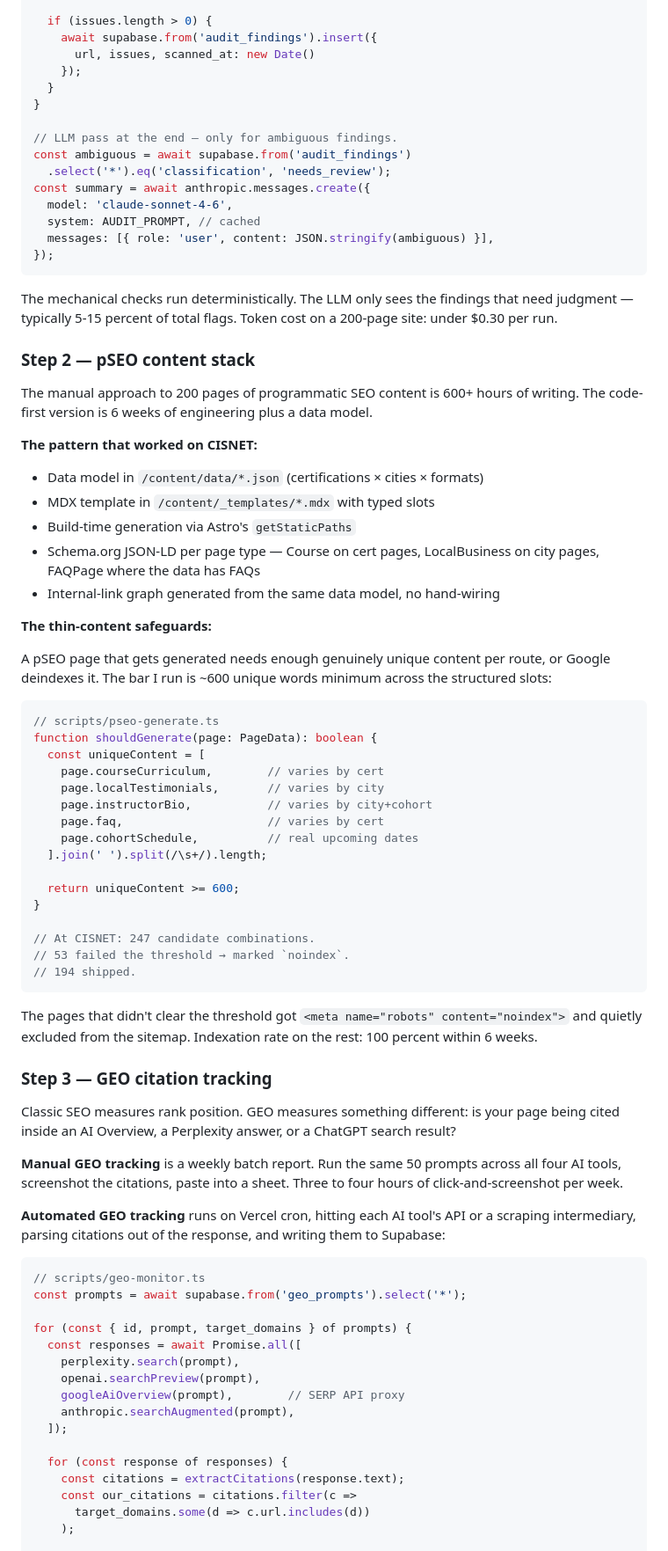
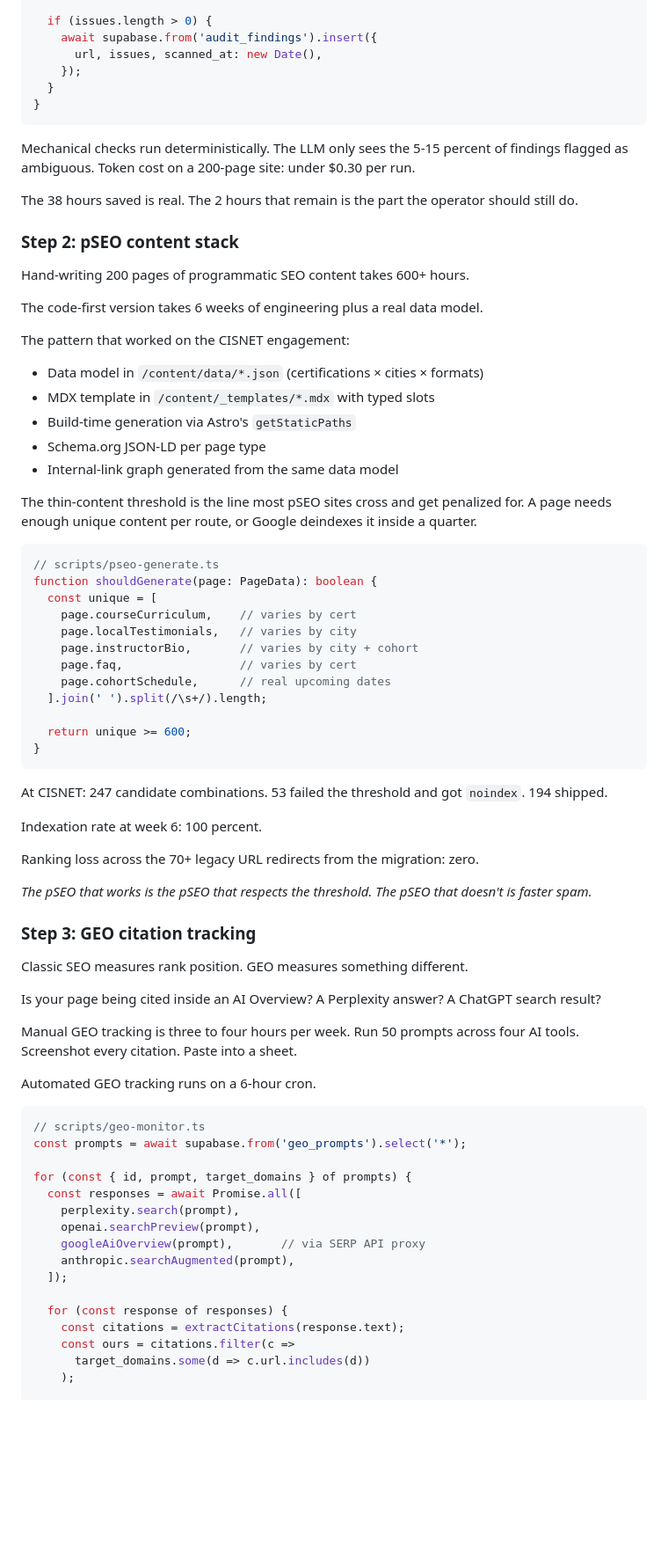
Before and after one commit to pravinemani5545/pravinemaniPortfolio, a Markdown page: docs/article-seo-pseo-geo-automation-stack.md, the part around one of its changes. Shown at 88% size. Rendered like a GitHub page; blank space fills up the shorter version.

````diff
--- a/docs/article-seo-pseo-geo-automation-stack.md
+++ b/docs/article-seo-pseo-geo-automation-stack.md
@@ -94,67 +94,64 @@ for (const url of urls) {
 
   if (issues.length > 0) {
     await supabase.from('audit_findings').insert({
-      url, issues, scanned_at: new Date()
+      url, issues, scanned_at: new Date(),
     });
   }
 }
-
-// LLM pass at the end — only for ambiguous findings.
-const ambiguous = await supabase.from('audit_findings')
-  .select('*').eq('classification', 'needs_review');
-const summary = await anthropic.messages.create({
-  model: 'claude-sonnet-4-6',
-  system: AUDIT_PROMPT, // cached
-  messages: [{ role: 'user', content: JSON.stringify(ambiguous) }],
-});
 ```
 
-The mechanical checks run deterministically. The LLM only sees the findings that need judgment — typically 5-15 percent of total flags. Token cost on a 200-page site: under $0.30 per run.
+Mechanical checks run deterministically. The LLM only sees the 5-15 percent of findings flagged as ambiguous. Token cost on a 200-page site: under $0.30 per run.
 
-### Step 2 — pSEO content stack
+The 38 hours saved is real. The 2 hours that remain is the part the operator should still do.
 
-The manual approach to 200 pages of programmatic SEO content is 600+ hours of writing. The code-first version is 6 weeks of engineering plus a data model.
+### Step 2: pSEO content stack
 
-**The pattern that worked on CISNET:**
+Hand-writing 200 pages of programmatic SEO content takes 600+ hours.
+
+The code-first version takes 6 weeks of engineering plus a real data model.
+
+The pattern that worked on the CISNET engagement:
 
 - Data model in `/content/data/*.json` (certifications × cities × formats)
 - MDX template in `/content/_templates/*.mdx` with typed slots
 - Build-time generation via Astro's `getStaticPaths`
-- Schema.org JSON-LD per page type — Course on cert pages, LocalBusiness on city pages, FAQPage where the data has FAQs
-- Internal-link graph generated from the same data model, no hand-wiring
+- Schema.org JSON-LD per page type
+- Internal-link graph generated from the same data model
 
-**The thin-content safeguards:**
-
-A pSEO page that gets generated needs enough genuinely unique content per route, or Google deindexes it. The bar I run is ~600 unique words minimum across the structured slots:
+The thin-content threshold is the line most pSEO sites cross and get penalized for. A page needs enough unique content per route, or Google deindexes it inside a quarter.
 
 ```typescript
 // scripts/pseo-generate.ts
 function shouldGenerate(page: PageData): boolean {
-  const uniqueContent = [
-    page.courseCurriculum,        // varies by cert
-    page.localTestimonials,       // varies by city
-    page.instructorBio,           // varies by city+cohort
-    page.faq,                     // varies by cert
-    page.cohortSchedule,          // real upcoming dates
+  const unique = [
+    page.courseCurriculum,    // varies by cert
+    page.localTestimonials,   // varies by city
+    page.instructorBio,       // varies by city + cohort
+    page.faq,                 // varies by cert
+    page.cohortSchedule,      // real upcoming dates
   ].join(' ').split(/\s+/).length;
 
-  return uniqueContent >= 600;
+  return unique >= 600;
 }
-
-// At CISNET: 247 candidate combinations.
-// 53 failed the threshold → marked `noindex`.
-// 194 shipped.
 ```
 
-The pages that didn't clear the threshold got `<meta name="robots" content="noindex">` and quietly excluded from the sitemap. Indexation rate on the rest: 100 percent within 6 weeks.
+At CISNET: 247 candidate combinations. 53 failed the threshold and got `noindex`. 194 shipped.
 
-### Step 3 — GEO citation tracking
+Indexation rate at week 6: 100 percent.
 
-Classic SEO measures rank position. GEO measures something different: is your page being cited inside an AI Overview, a Perplexity answer, or a ChatGPT search result?
+Ranking loss across the 70+ legacy URL redirects from the migration: zero.
 
-**Manual GEO tracking** is a weekly batch report. Run the same 50 prompts across all four AI tools, screenshot the citations, paste into a sheet. Three to four hours of click-and-screenshot per week.
+*The pSEO that works is the pSEO that respects the threshold. The pSEO that doesn't is faster spam.*
 
-**Automated GEO tracking** runs on Vercel cron, hitting each AI tool's API or a scraping intermediary, parsing citations out of the response, and writing them to Supabase:
+### Step 3: GEO citation tracking
+
+Classic SEO measures rank position. GEO measures something different.
+
+Is your page being cited inside an AI Overview? A Perplexity answer? A ChatGPT search result?
+
+Manual GEO tracking is three to four hours per week. Run 50 prompts across four AI tools. Screenshot every citation. Paste into a sheet.
+
+Automated GEO tracking runs on a 6-hour cron.
 
 ```typescript
 // scripts/geo-monitor.ts
@@ -164,13 +161,13 @@ for (const { id, prompt, target_domains } of prompts) {
   const responses = await Promise.all([
     perplexity.search(prompt),
     openai.searchPreview(prompt),
-    googleAiOverview(prompt),        // SERP API proxy
+    googleAiOverview(prompt),       // via SERP API proxy
     anthropic.searchAugmented(prompt),
   ]);
 
   for (const response of responses) {
     const citations = extractCitations(response.text);
-    const our_citations = citations.filter(c =>
+    const ours = citations.filter(c =>
       target_domains.some(d => c.url.includes(d))
     );
 
````
Also changed, not shown: other parts of docs/article-seo-pseo-geo-automation-stack.md (+101 -87 lines).
